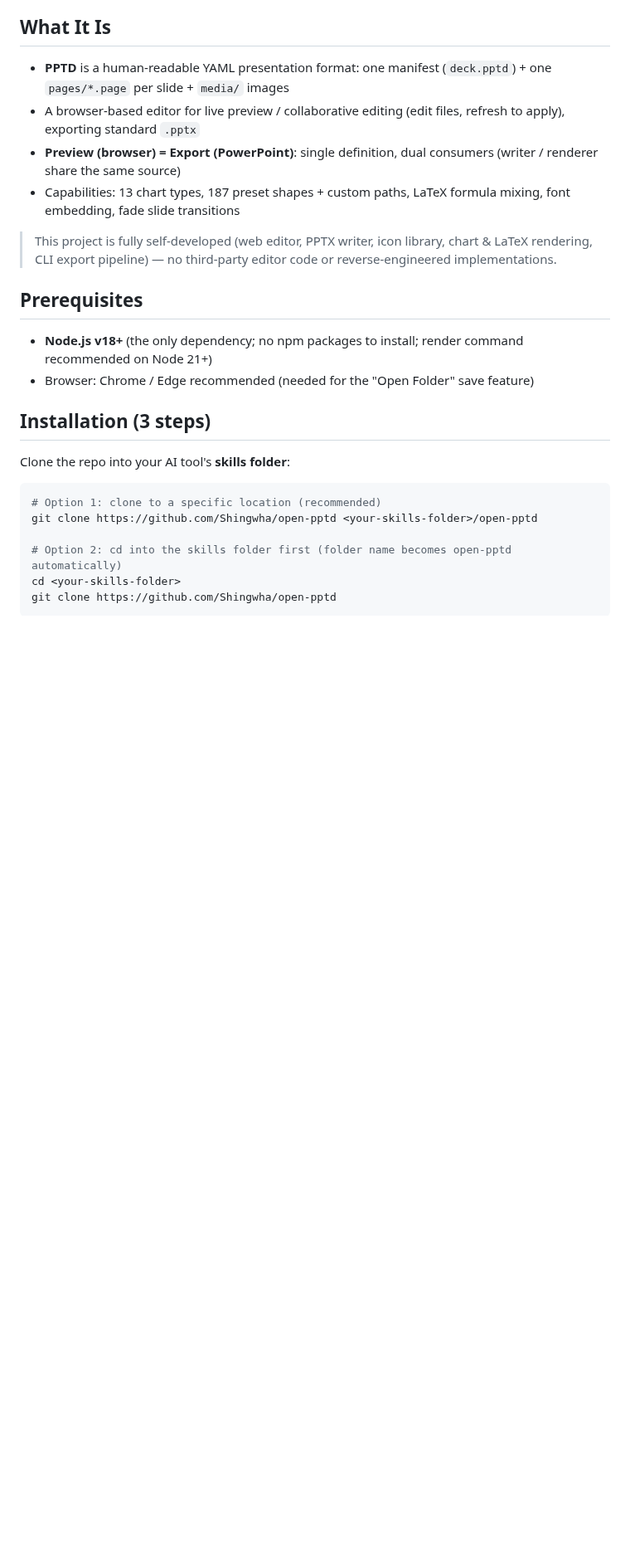
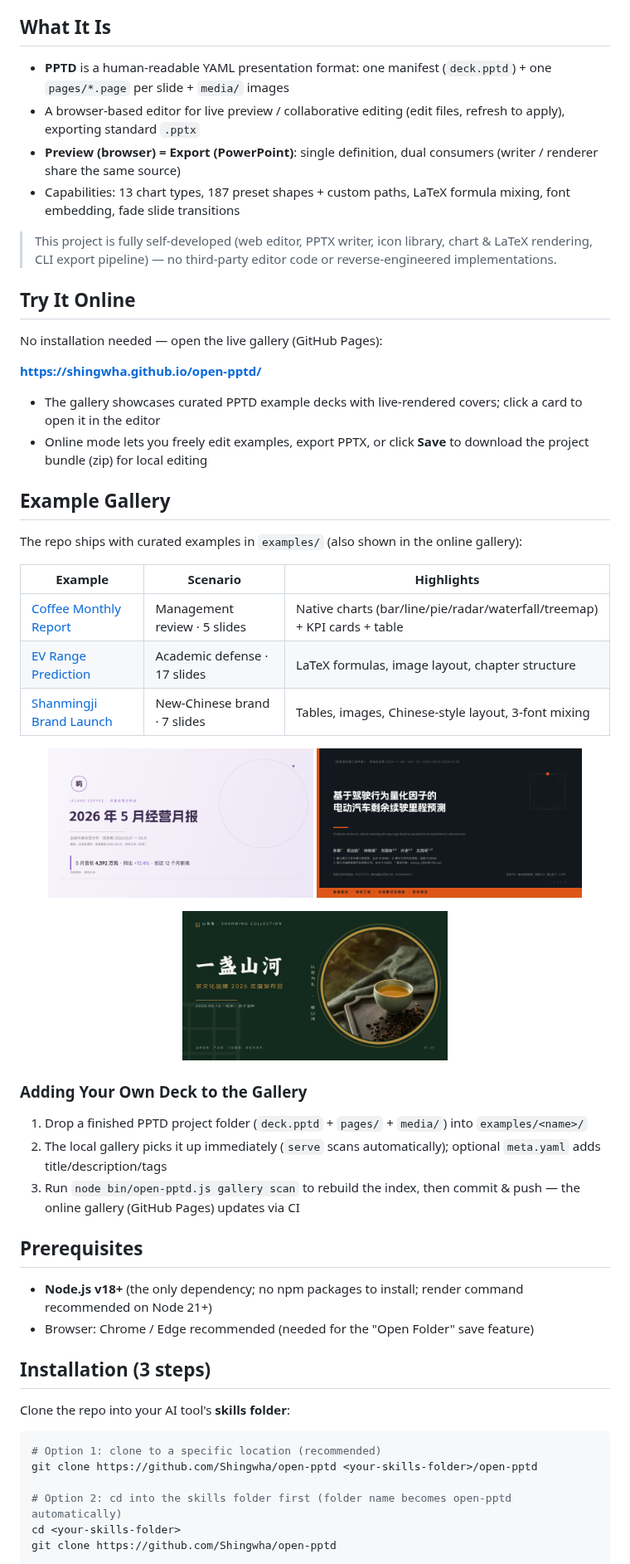
Before and after one commit to Shingwha/open-pptd, a Markdown page: README.en.md, the part around one of its changes. Shown at 83% size. GitHub-like rendering; pictures changed too: docs/images/coffee-monthly.png (added), docs/images/ev-range.png (added), docs/images/shanmingji.png (added); blank space fills up the shorter version.

```diff
--- a/README.en.md
+++ b/README.en.md
@@ -12,6 +12,40 @@ A "content → editable project → live preview → PPTX" presentation pipeline
 - Capabilities: 13 chart types, 187 preset shapes + custom paths, LaTeX formula mixing, font embedding, fade slide transitions
 
 > This project is fully self-developed (web editor, PPTX writer, icon library, chart & LaTeX rendering, CLI export pipeline) — no third-party editor code or reverse-engineered implementations.
+
+## Try It Online
+
+No installation needed — open the live gallery (GitHub Pages):
+
+**https://shingwha.github.io/open-pptd/**
+
+- The gallery showcases curated PPTD example decks with live-rendered covers; click a card to open it in the editor
+- Online mode lets you freely edit examples, export PPTX, or click **Save** to download the project bundle (zip) for local editing
+
+## Example Gallery
+
+The repo ships with curated examples in `examples/` (also shown in the online gallery):
+
+| Example | Scenario | Highlights |
+|---|---|---|
+| [Coffee Monthly Report](examples/coffee-monthly-report/) | Management review · 5 slides | Native charts (bar/line/pie/radar/waterfall/treemap) + KPI cards + table |
+| [EV Range Prediction](examples/ev-range/) | Academic defense · 17 slides | LaTeX formulas, image layout, chapter structure |
+| [Shanmingji Brand Launch](examples/shanmingji-2026-launch/) | New-Chinese brand · 7 slides | Tables, images, Chinese-style layout, 3-font mixing |
+
+<p align="center">
+  <img src="docs/images/coffee-monthly.png" width="45%" alt="Coffee Monthly Report"/>
+  <img src="docs/images/ev-range.png" width="45%" alt="EV Range Prediction"/>
+</p>
+
+<p align="center">
+  <img src="docs/images/shanmingji.png" width="45%" alt="Shanmingji Brand Launch"/>
+</p>
+
+### Adding Your Own Deck to the Gallery
+
+1. Drop a finished PPTD project folder (`deck.pptd` + `pages/` + `media/`) into `examples/<name>/`
+2. The local gallery picks it up immediately (`serve` scans automatically); optional `meta.yaml` adds title/description/tags
+3. Run `node bin/open-pptd.js gallery scan` to rebuild the index, then commit & push — the online gallery (GitHub Pages) updates via CI
 
 ## Prerequisites
 
```
Also changed, not shown: other parts of README.en.md (+4 -3 lines), README.md (+42 -5 lines).
